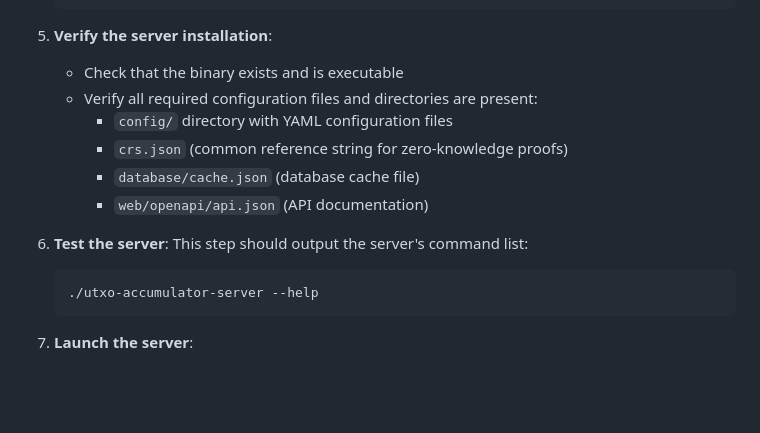
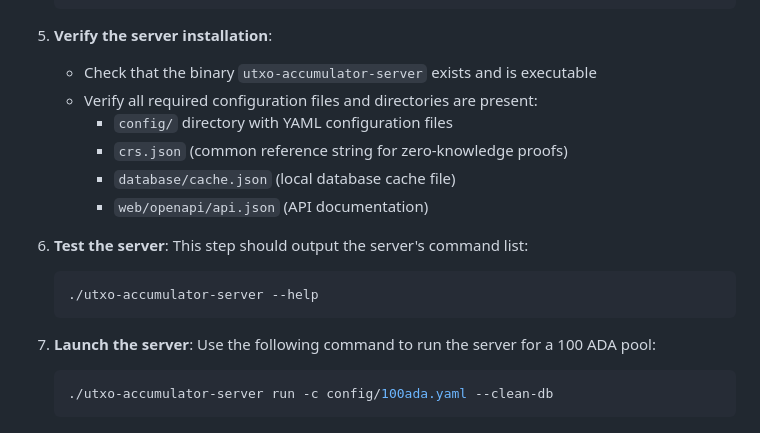
Before and after one commit to encryptedcoins/encoins-v2, a Markdown page: README.md, the part around the change. Drawn GitHub-style; blank space fills up the shorter version.

````diff
--- a/README.md
+++ b/README.md
@@ -109,11 +109,11 @@ The server requires several cryptographic libraries to be installed on your mach
    ```
 
 5. **Verify the server installation**:
-   - Check that the binary exists and is executable
+   - Check that the binary `utxo-accumulator-server` exists and is executable
    - Verify all required configuration files and directories are present:
      - `config/` directory with YAML configuration files
      - `crs.json` (common reference string for zero-knowledge proofs)
-     - `database/cache.json` (database cache file)
+     - `database/cache.json` (local database cache file)
      - `web/openapi/api.json` (API documentation)
 
 6. **Test the server**:
@@ -122,3 +122,7 @@ The server requires several cryptographic libraries to be installed on your mach
    ./utxo-accumulator-server --help
    ```
 7. **Launch the server**:
+   Use the following command to run the server for a 100 ADA pool:
+   ```bash
+   ./utxo-accumulator-server run -c config/100ada.yaml --clean-db
+   ```
````
